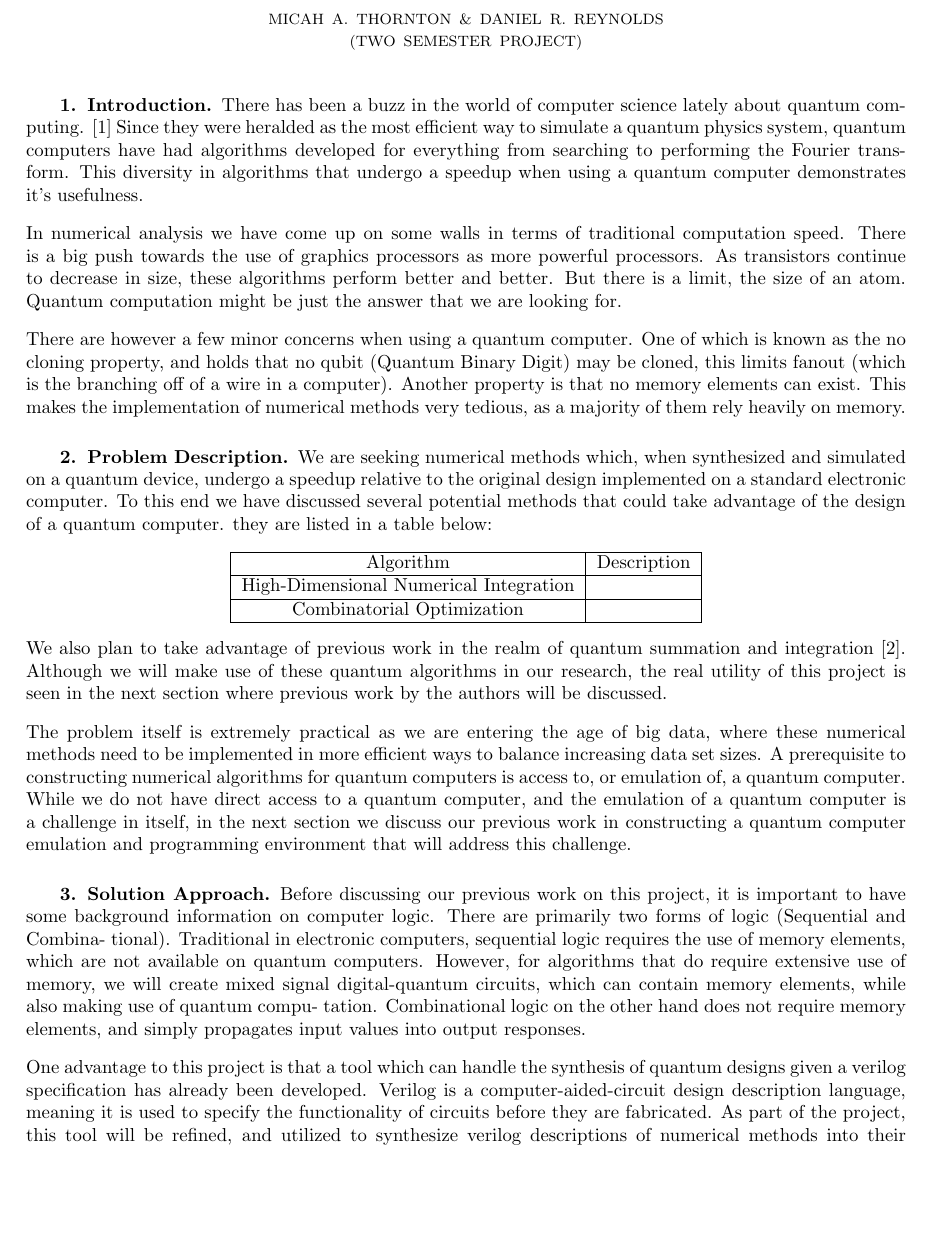
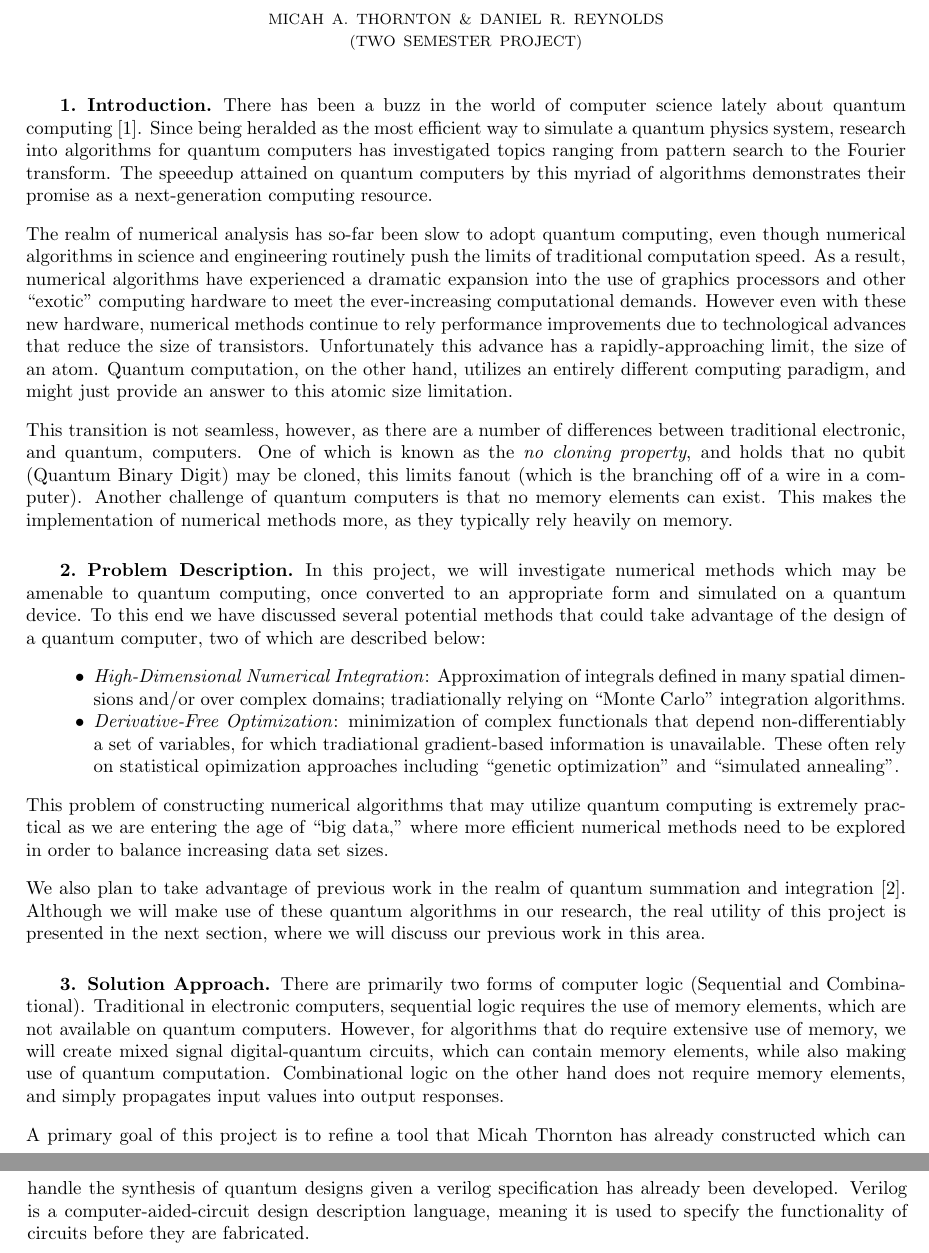
Before and after one commit to mathornton01/Hamilton15-16, a LaTeX paper (Proposal/Proposal.tex, which reads Proposal/intro.tex, Proposal/prob.tex, Proposal/sol.tex): part of page 1 of 2 before the commit and two parts of pages 1 and 2 of 2 after it, the two joined at a grey line, cut so that both start at the same text, the shorter picture padded with empty space. Compiled offline with pdfLaTeX; a LaTeX package or settings file that is missing is left out.

Commit message:
Final revisions for readability

```diff
--- a/Proposal/intro.tex
+++ b/Proposal/intro.tex
@@ -2,19 +2,33 @@
 %herald it as an end-all that will solve all the modern problems in complexity theory. Those who understand it's power are able to approach it rationally, and determine which problems it
 %can solve with increased efficiency compared with it's modern Turing alternative. At the end of the day there are some problems for which the doped silicon of electronic computers simply outperforms the polarized glass of their quantum companions. it is up to those with a theoretical understanding of the mathematical, and physical properties of the proposed machine to determine where beneficiary algorithms might overlap and allow for substantial speed up using this new paradigm of Quantum Computation.
 
-There has been a buzz in the world of computer science lately about quantum computing. \cite{sciam}
-Since they were heralded as the most efficient way to simulate a quantum physics system, quantum computers have had algorithms developed for everything from searching to performing the Fourier transform.
-This diversity in algorithms that undergo a speedup when using a quantum computer demonstrates it's usefulness.
+There has been a buzz in the world of computer science lately about
+quantum computing \cite{sciam}. Since being heralded as the most
+efficient way to simulate a quantum physics system, research into
+algorithms for quantum computers has investigated topics ranging from
+pattern search to the Fourier transform.  The speeedup attained on
+quantum computers by this myriad of algorithms demonstrates their
+promise as a next-generation computing resource.
 
 
-In numerical analysis we have come up on some walls in terms of traditional computation speed.
-There is a big push towards the use of graphics processors as more powerful processors.
-As transistors continue to decrease in size, these algorithms perform better and better.
-But there is a limit, the size of an atom.
-Quantum computation might be just the answer that we are looking for.
+The realm of numerical analysis has so-far been slow to adopt quantum
+computing, even though numerical algorithms in science and engineering
+routinely push the limits of traditional computation speed.  As a
+result, numerical algorithms have experienced a dramatic expansion
+into the use of graphics processors and other ``exotic'' computing
+hardware to meet the ever-increasing computational demands.
+However even with these new hardware, numerical methods continue to
+rely performance improvements due to technological advances that
+reduce the size of transistors.  Unfortunately this advance has a
+rapidly-approaching limit, the size of an atom.  Quantum computation,
+on the other hand, utilizes an entirely different computing paradigm,
+and might just provide an answer to this atomic size limitation.
 
-
-There are however a few minor concerns when using a quantum computer.
-One of which is known as the no cloning property, and holds that no qubit (Quantum Binary Digit) may be cloned, this limits fanout (which is the branching off of a wire in a computer).
-Another property is that no memory elements can exist.
-This makes the implementation of numerical methods very tedious, as a majority of them rely heavily on memory.
+This transition is not seamless, however, as there are a number of
+differences between traditional electronic, and quantum, computers.
+One of which is known as the \emph{no cloning property}, and holds
+that no qubit (Quantum Binary Digit) may be cloned, this limits fanout
+(which is the branching off of a wire in a computer).  Another
+challenge of quantum computers is that no memory elements can exist.
+This makes the implementation of numerical methods more, as they
+typically rely heavily on memory.
--- a/Proposal/prob.tex
+++ b/Proposal/prob.tex
@@ -1,23 +1,29 @@
+In this project, we will investigate numerical methods which may be
+amenable to quantum computing, once converted to an appropriate form
+and simulated on a quantum device.  To this end we have discussed
+several potential methods that could take advantage of the design of a
+quantum computer, two of which are described below:
+\begin{itemize}
+\item \emph{High-Dimensional Numerical Integration}: Approximation of
+  integrals defined in many spatial dimensions and/or over complex
+  domains; tradiationally relying on ``Monte Carlo'' integration
+  algorithms.
+\item \emph{Derivative-Free Optimization}: minimization of complex
+  functionals that depend non-differentiably a set of variables, for
+  which tradiational gradient-based information is unavailable.  These
+  often rely on statistical opimization approaches including ``genetic
+  optimization'' and ``simulated annealing''.
+\end{itemize}
+This problem of constructing numerical algorithms that may utilize
+quantum computing is extremely practical as we are entering the age of
+``big data,'' where more efficient numerical methods need to be
+explored in order to balance increasing data set sizes.
 
-
-
-We are seeking numerical methods which, when synthesized and simulated on a quantum device, undergo a speedup relative to the original design implemented on a standard electronic computer. To this end we have discussed several potential methods that could take advantage of the design of a quantum computer. they are listed in a table below:
-
-\begin{center}
-\begin{tabular}{|c|c|}
-\hline
-Algorithm&Description\\
-\hline
-High-Dimensional Numerical Integration&\\
-\hline
-Combinatorial Optimization&\\
-\hline
-\end{tabular}
-\end{center}
-
-We also plan to take advantage of previous work in the realm of quantum summation and integration \cite{Traub:2002}. Although we will make use of these quantum algorithms in our research, the real utility of this project is seen in the next section where previous work by the authors will be discussed.
-
-The problem itself is extremely practical as we are entering the age of big data, where these numerical methods need to be implemented in more efficient ways to balance increasing data set sizes. A prerequisite to constructing numerical algorithms for quantum computers is access to, or emulation of, a quantum computer. While we do not have direct access to a quantum computer, and the emulation of a quantum computer is a challenge in itself, in the next section we discuss our previous work in constructing a quantum computer emulation and programming environment that will address this challenge.
+We also plan to take advantage of previous work in the realm of
+quantum summation and integration \cite{Traub:2002}. Although we will
+make use of these quantum algorithms in our research, the real utility
+of this project is presented in the next section, where we will
+discuss our previous work in this area.
 
     %\begin{figure} [h!]
       %  \centering
--- a/Proposal/sol.tex
+++ b/Proposal/sol.tex
@@ -1,16 +1,18 @@
-    Before discussing our previous work on this project, it is important to have
-some background information on computer logic. There are primarily two forms of logic (Sequential and Combina-
-tional). Traditional in electronic computers, sequential logic requires the use of memory elements, which are not available on quantum computers. However, for algorithms that do require extensive use of memory, we will create mixed signal
-digital-quantum circuits, which can contain memory elements, while also making use of quantum compu-
-tation. Combinational logic on the other hand does not require memory elements, and simply propagates
-input values into output responses.
-
+There are primarily two forms of computer logic (Sequential and
+Combinational). Traditional in electronic computers, sequential logic
+requires the use of memory elements, which are not available on
+quantum computers. However, for algorithms that do require extensive
+use of memory, we will create mixed signal digital-quantum circuits,
+which can contain memory elements, while also making use of quantum
+computation.  Combinational logic on the other hand does not require
+memory elements, and simply propagates input values into output
+responses.
 
 \begin{wrapfigure}{R}{0.5\textwidth}
   \begin{center}
     \begin{tabular}{|c|c||c|c|}
       \hline
-a&b&sum&carry-out \\
+      a & b & sum & carry-out \\
       \hline
       0&0&0&0 \\
       0&1&1&0 \\
@@ -20,8 +22,10 @@ a&b&sum&carry-out \\
     \end{tabular}
   \end{center}
 \end{wrapfigure}
-One advantage to this project is that a tool which can handle the synthesis of quantum designs given a verilog specification has already been developed. Verilog is a computer-aided-circuit design description language, meaning it is used to specify the functionality of circuits before they are fabricated.
-As part of the project, this tool will be refined, and utilized to synthesize verilog descriptions of numerical methods into their equivalent quantum forms.
-We will then use an existing quantum simulator to evaluate the speedups that are experienced when using a quantum method for the solution.
-The tool was developed by Micah Thornton, and relies on existing software packages.
+A primary goal of this project is to refine a tool that Micah Thornton
+has already constructed which can handle the synthesis of quantum
+designs given a verilog specification has already been developed.
+Verilog is a computer-aided-circuit design description language,
+meaning it is used to specify the functionality of circuits before
+they are fabricated.
 
```
Also changed, not shown: Proposal/ham2015.bib (+2 -2 lines), Proposal/per.tex (+14 -4 lines), Proposal/sol.tex (28 more changed lines). Lines whose indentation alone changed are shown as unchanged.
